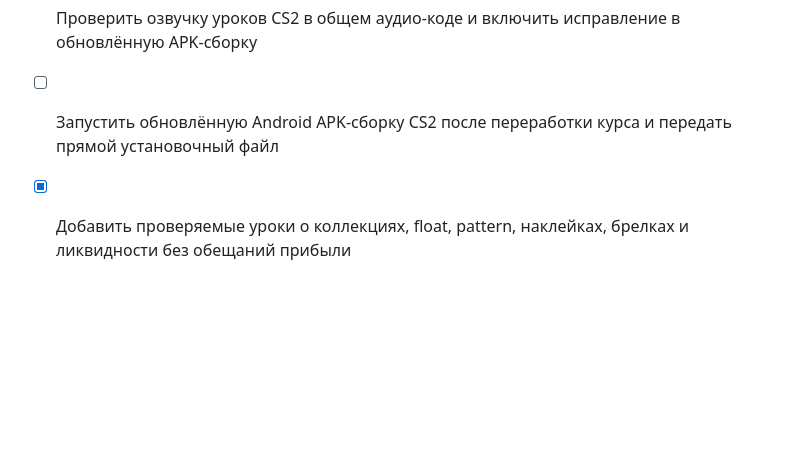
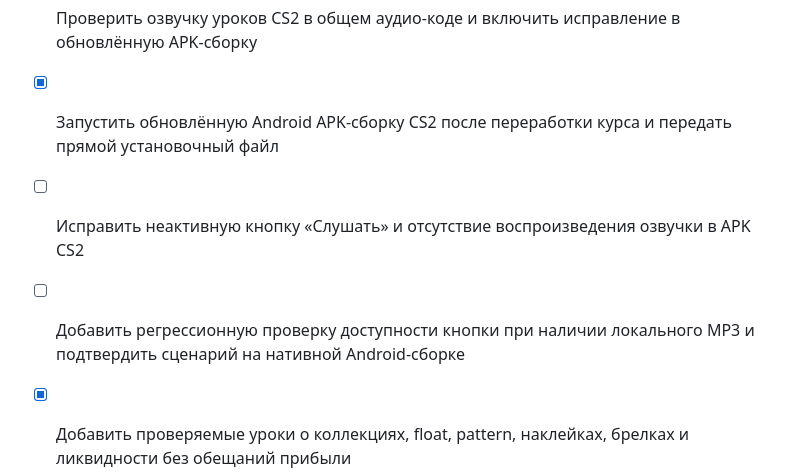
Before and after one commit to ermak666/cs2-market-bez-mifov, a Markdown page: todo.md, the part around the change. Drawn GitHub-style; blank space fills up the shorter version.

```diff
--- a/todo.md
+++ b/todo.md
@@ -32,6 +32,8 @@
 - [x] Исключить Вишню / Cherry CS2 из обязательной выборки по решению пользователя и закрыть задачу без неподтверждённых выводов
 - [x] Возобновить исследование авторов CS2 с сохранённой точки: завершить разбор Куньки и Эмптуи, затем запросить ссылки для Вишни и Дестоши
 - [x] Проверить озвучку уроков CS2 в общем аудио-коде и включить исправление в обновлённую APK-сборку
-- [ ] Запустить обновлённую Android APK-сборку CS2 после переработки курса и передать прямой установочный файл
+- [x] Запустить обновлённую Android APK-сборку CS2 после переработки курса и передать прямой установочный файл
+- [ ] Исправить неактивную кнопку «Слушать» и отсутствие воспроизведения озвучки в APK CS2
+- [ ] Добавить регрессионную проверку доступности кнопки при наличии локального MP3 и подтвердить сценарий на нативной Android-сборке
 - [x] Добавить проверяемые уроки о коллекциях, float, pattern, наклейках, брелках и ликвидности без обещаний прибыли
 - [x] Обновить офлайн-шпаргалки и практику учебника CS2 после редакторской переработки
```
